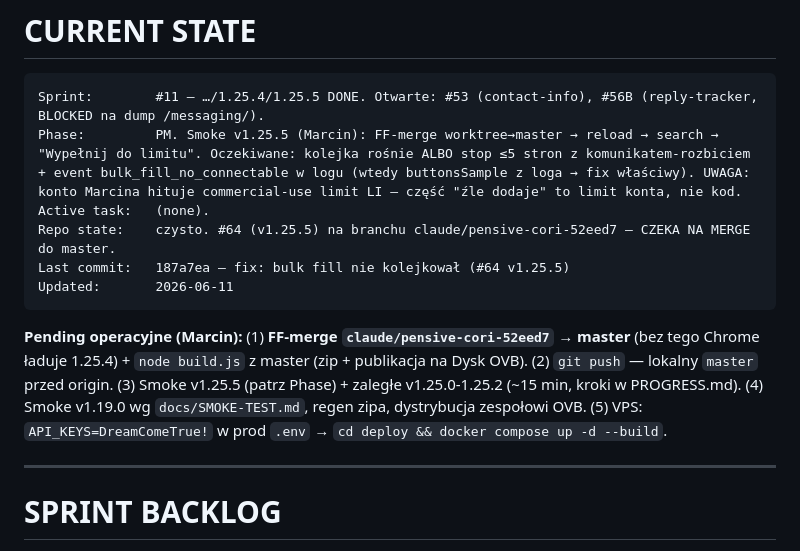
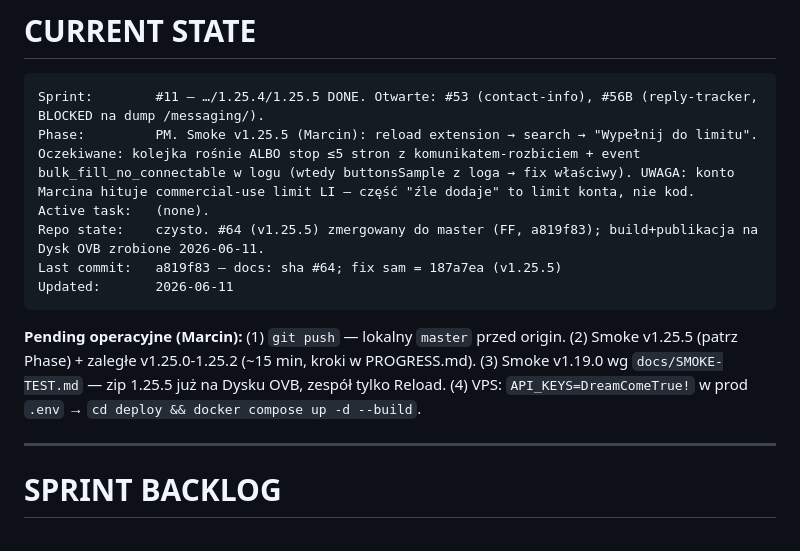
Before and after one commit to ochhyes/linkedin-msg-generator, a Markdown page: CLAUDE.md, the part around the change. Rendered like a GitHub page.

Commit message:
docs: CURRENT STATE po merge #64 do master + build/publikacja
Co-Authored-By: Claude Fable 5 <noreply@anthropic.com>

````diff
--- a/CLAUDE.md
+++ b/CLAUDE.md
@@ -196,14 +196,14 @@ Uruchom testy automatyczne (pytest backend + jsdom extension). Wykonaj kroki man
 
 ```
 Sprint:        #11 — …/1.25.4/1.25.5 DONE. Otwarte: #53 (contact-info), #56B (reply-tracker, BLOCKED na dump /messaging/).
-Phase:         PM. Smoke v1.25.5 (Marcin): FF-merge worktree→master → reload → search → "Wypełnij do limitu". Oczekiwane: kolejka rośnie ALBO stop ≤5 stron z komunikatem-rozbiciem + event bulk_fill_no_connectable w logu (wtedy buttonsSample z loga → fix właściwy). UWAGA: konto Marcina hituje commercial-use limit LI — część "źle dodaje" to limit konta, nie kod.
+Phase:         PM. Smoke v1.25.5 (Marcin): reload extension → search → "Wypełnij do limitu". Oczekiwane: kolejka rośnie ALBO stop ≤5 stron z komunikatem-rozbiciem + event bulk_fill_no_connectable w logu (wtedy buttonsSample z loga → fix właściwy). UWAGA: konto Marcina hituje commercial-use limit LI — część "źle dodaje" to limit konta, nie kod.
 Active task:   (none).
-Repo state:    czysto. #64 (v1.25.5) na branchu claude/pensive-cori-52eed7 — CZEKA NA MERGE do master.
-Last commit:   187a7ea — fix: bulk fill nie kolejkował (#64 v1.25.5)
+Repo state:    czysto. #64 (v1.25.5) zmergowany do master (FF, a819f83); build+publikacja na Dysk OVB zrobione 2026-06-11.
+Last commit:   a819f83 — docs: sha #64; fix sam = 187a7ea (v1.25.5)
 Updated:       2026-06-11
 ```
 
-**Pending operacyjne (Marcin):** (1) **FF-merge `claude/pensive-cori-52eed7` → master** (bez tego Chrome ładuje 1.25.4) + `node build.js` z master (zip + publikacja na Dysk OVB). (2) `git push` — lokalny `master` przed origin. (3) Smoke v1.25.5 (patrz Phase) + zaległe v1.25.0-1.25.2 (~15 min, kroki w PROGRESS.md). (4) Smoke v1.19.0 wg `docs/SMOKE-TEST.md`, regen zipa, dystrybucja zespołowi OVB. (5) VPS: `API_KEYS=DreamComeTrue!` w prod `.env` → `cd deploy && docker compose up -d --build`.
+**Pending operacyjne (Marcin):** (1) `git push` — lokalny `master` przed origin. (2) Smoke v1.25.5 (patrz Phase) + zaległe v1.25.0-1.25.2 (~15 min, kroki w PROGRESS.md). (3) Smoke v1.19.0 wg `docs/SMOKE-TEST.md` — zip 1.25.5 już na Dysku OVB, zespół tylko Reload. (4) VPS: `API_KEYS=DreamComeTrue!` w prod `.env` → `cd deploy && docker compose up -d --build`.
 
 ---
 
````
